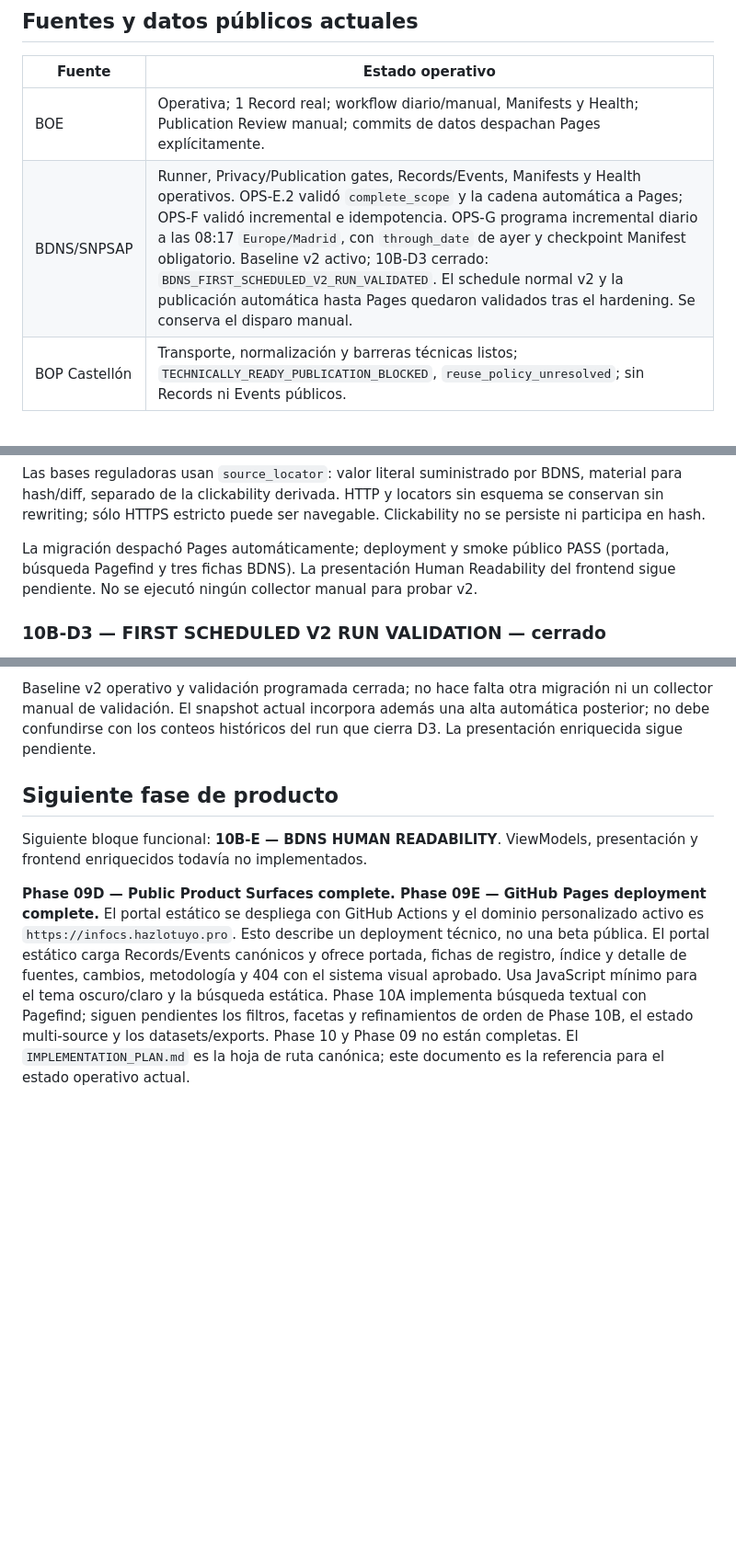
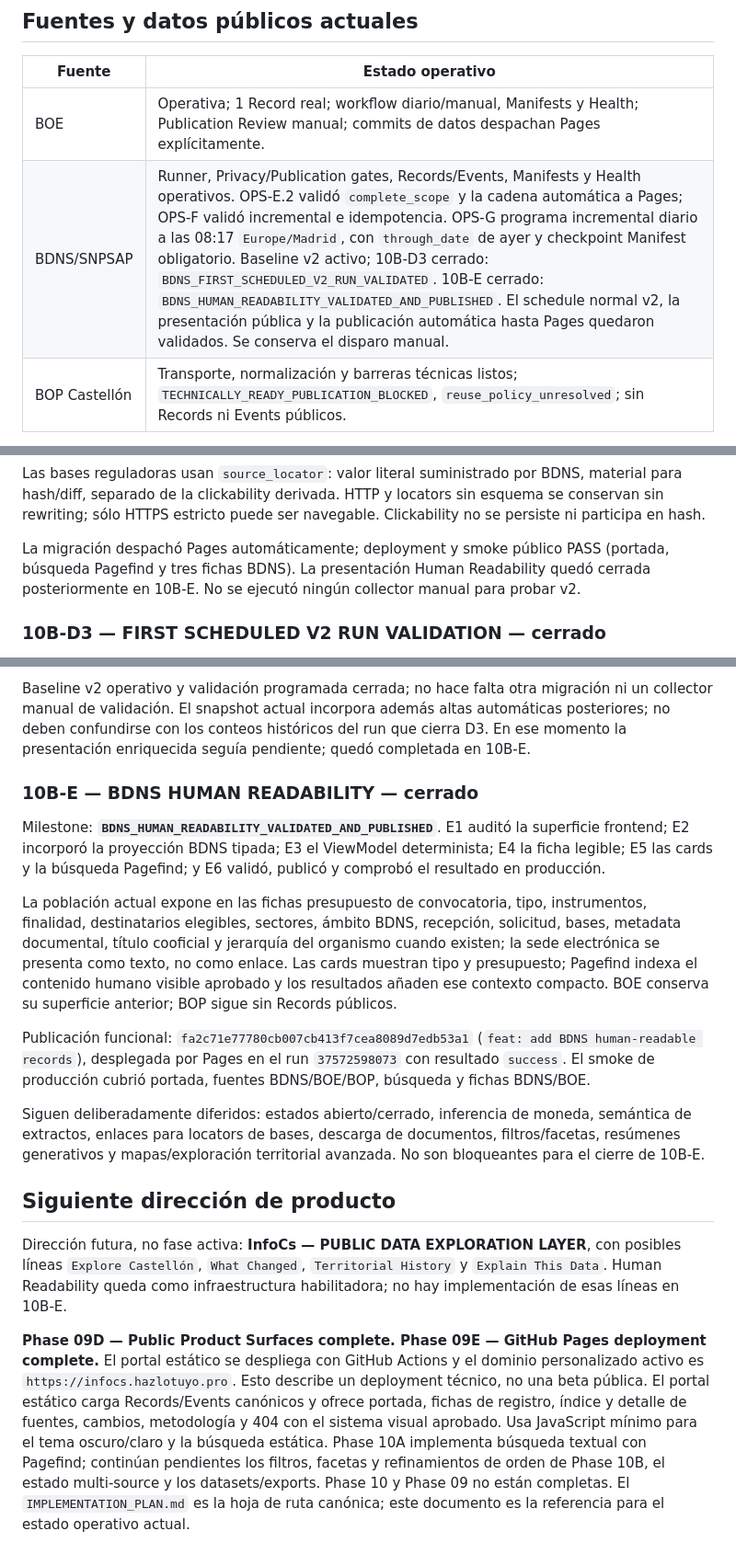
Before and after one commit to alexmihaic/HLT-InfoCS, a Markdown page: docs/PROJECT_STATE.md, 3 parts joined by grey strips. Shown at 92% size. Rendered like a GitHub page; blank space fills up the shorter version.

Commit message:
docs: close BDNS human readability

```diff
--- a/docs/PROJECT_STATE.md
+++ b/docs/PROJECT_STATE.md
@@ -23,6 +23,6 @@ no decide políticas BOE/BDNS/BOP.
 | Fuente | Estado operativo |
 | --- | --- |
 | BOE | Operativa; 1 Record real; workflow diario/manual, Manifests y Health; Publication Review manual; commits de datos despachan Pages explícitamente. |
-| BDNS/SNPSAP | Runner, Privacy/Publication gates, Records/Events, Manifests y Health operativos. OPS-E.2 validó `complete_scope` y la cadena automática a Pages; OPS-F validó incremental e idempotencia. OPS-G programa incremental diario a las 08:17 `Europe/Madrid`, con `through_date` de ayer y checkpoint Manifest obligatorio. Baseline v2 activo; 10B-D3 cerrado: `BDNS_FIRST_SCHEDULED_V2_RUN_VALIDATED`. El schedule normal v2 y la publicación automática hasta Pages quedaron validados tras el hardening. Se conserva el disparo manual. |
+| BDNS/SNPSAP | Runner, Privacy/Publication gates, Records/Events, Manifests y Health operativos. OPS-E.2 validó `complete_scope` y la cadena automática a Pages; OPS-F validó incremental e idempotencia. OPS-G programa incremental diario a las 08:17 `Europe/Madrid`, con `through_date` de ayer y checkpoint Manifest obligatorio. Baseline v2 activo; 10B-D3 cerrado: `BDNS_FIRST_SCHEDULED_V2_RUN_VALIDATED`. 10B-E cerrado: `BDNS_HUMAN_READABILITY_VALIDATED_AND_PUBLISHED`. El schedule normal v2, la presentación pública y la publicación automática hasta Pages quedaron validados. Se conserva el disparo manual. |
 | BOP Castellón | Transporte, normalización y barreras técnicas listos; `TECHNICALLY_READY_PUBLICATION_BLOCKED`, `reuse_policy_unresolved`; sin Records ni Events públicos. |
 
@@ -47,8 +47,8 @@ locators sin esquema se conservan sin rewriting; sólo HTTPS estricto puede
 ser navegable. Clickability no se persiste ni participa en hash.
 
 La migración despachó Pages automáticamente; deployment y smoke público
-PASS (portada, búsqueda Pagefind y tres fichas BDNS). La presentación
-Human Readability del frontend sigue pendiente. No se ejecutó ningún
+PASS (portada, búsqueda Pagefind y tres fichas BDNS). La presentación Human
+Readability quedó cerrada posteriormente en 10B-E. No se ejecutó ningún
 collector manual para probar v2.
 
 ### 10B-D3 — FIRST SCHEDULED V2 RUN VALIDATION — cerrado
@@ -105,13 +105,42 @@ schedule → collector → canonical commit → Pages dispatch → deployment.
 
 Baseline v2 operativo y validación programada cerrada; no hace falta otra
 migración ni un collector manual de validación. El snapshot actual incorpora
-además una alta automática posterior; no debe confundirse con los conteos
-históricos del run que cierra D3. La presentación enriquecida sigue pendiente.
+además altas automáticas posteriores; no deben confundirse con los conteos
+históricos del run que cierra D3. En ese momento la presentación enriquecida
+seguía pendiente; quedó completada en 10B-E.
 
-## Siguiente fase de producto
+### 10B-E — BDNS HUMAN READABILITY — cerrado
 
-Siguiente bloque funcional: **10B-E — BDNS HUMAN READABILITY**.
-ViewModels, presentación y frontend enriquecidos todavía no implementados.
+Milestone: **`BDNS_HUMAN_READABILITY_VALIDATED_AND_PUBLISHED`**.
+E1 auditó la superficie frontend; E2 incorporó la proyección BDNS tipada; E3
+el ViewModel determinista; E4 la ficha legible; E5 las cards y la búsqueda
+Pagefind; y E6 validó, publicó y comprobó el resultado en producción.
+
+La población actual expone en las fichas presupuesto de convocatoria, tipo,
+instrumentos, finalidad, destinatarios elegibles, sectores, ámbito BDNS,
+recepción, solicitud, bases, metadata documental, título cooficial y
+jerarquía del organismo cuando existen; la sede electrónica se presenta como
+texto, no como enlace. Las cards muestran tipo y presupuesto;
+Pagefind indexa el contenido humano visible aprobado y los resultados añaden
+ese contexto compacto. BOE conserva su superficie anterior; BOP sigue sin
+Records públicos.
+
+Publicación funcional: `fa2c71e77780cb007cb413f7cea8089d7edb53a1`
+(`feat: add BDNS human-readable records`), desplegada por Pages en el run
+`37572598073` con resultado `success`. El smoke de producción cubrió portada,
+fuentes BDNS/BOE/BOP, búsqueda y fichas BDNS/BOE.
+
+Siguen deliberadamente diferidos: estados abierto/cerrado, inferencia de
+moneda, semántica de extractos, enlaces para locators de bases, descarga de
+documentos, filtros/facetas, resúmenes generativos y mapas/exploración
+territorial avanzada. No son bloqueantes para el cierre de 10B-E.
+
+## Siguiente dirección de producto
+
+Dirección futura, no fase activa: **InfoCs — PUBLIC DATA EXPLORATION LAYER**,
+con posibles líneas `Explore Castellón`, `What Changed`, `Territorial History`
+y `Explain This Data`. Human Readability queda como infraestructura
+habilitadora; no hay implementación de esas líneas en 10B-E.
 
 **Phase 09D — Public Product Surfaces complete. Phase 09E — GitHub Pages deployment complete.**
 El portal estático se despliega con GitHub Actions y el dominio personalizado
@@ -120,7 +149,7 @@ no una beta pública. El portal estático carga
 Records/Events canónicos y ofrece portada, fichas de registro, índice y detalle
 de fuentes, cambios, metodología y 404 con el sistema visual aprobado. Usa
 JavaScript mínimo para el tema oscuro/claro y la búsqueda estática. Phase 10A
-implementa búsqueda textual con Pagefind; siguen pendientes los filtros,
+implementa búsqueda textual con Pagefind; continúan pendientes los filtros,
 facetas y refinamientos de orden de Phase 10B, el estado multi-source y los
 datasets/exports. Phase 10 y Phase 09 no están completas. El
 `IMPLEMENTATION_PLAN.md` es la hoja de ruta canónica; este documento es la
```
Also changed, not shown: other parts of docs/PROJECT_STATE.md (+3 -3 lines).
